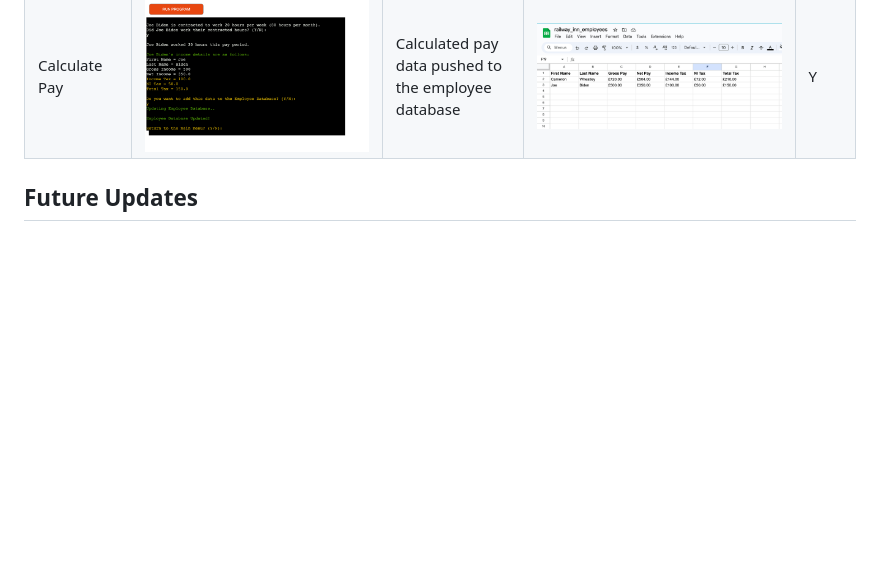
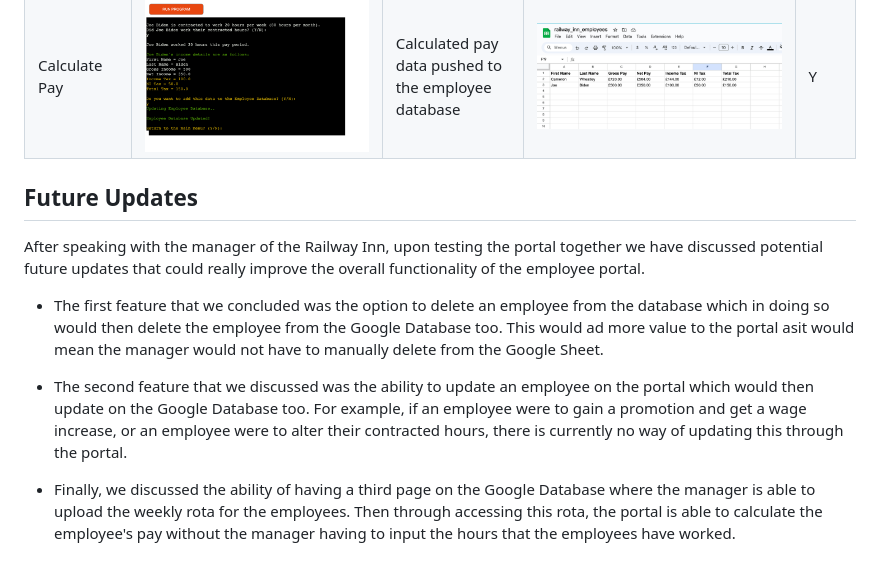
Before and after one commit to cameronjamesw/railway-inn, a Markdown page: TESTING.md, the part around the change. GitHub-like rendering; blank space fills up the shorter version.

Commit message:
add content to future updates

```diff
--- a/TESTING.md
+++ b/TESTING.md
@@ -67,4 +67,13 @@ There are only two instances within the code where data is pushed from the termi
 | ------- | ------ | --------------- | ------------- | ---- |
 | Create New Employee | ![Screenshot of creating a new employee](assets/images/create-employee-ss.png) | New employee data pushed to the Employee Database | ![Screenshot of the new employee in the database](assets/images/push-new-employee-ss.png) | Y |
 | Calculate Pay | ![Screenshot of calculating pay](assets/images/calculate-pay-test-ss.png) | Calculated pay data pushed to the employee database | ![Screenshot of the calculated pay data in the database](assets/images/push-calc-pay-ss.png) | Y |
+
 ## Future Updates
+
+After speaking with the manager of the Railway Inn, upon testing the portal together we have discussed potential future updates that could really improve the overall functionality of the employee portal.
+
+- The first feature that we concluded was the option to delete an employee from the database which in doing so would then delete the employee from the Google Database too. This would ad more value to the portal asit would mean the manager would not have to manually delete from the Google Sheet.
+
+- The second feature that we discussed was the ability to update an employee on the portal which would then update on the Google Database too. For example, if an employee were to gain a promotion and get a wage increase, or an employee were to alter their contracted hours, there is currently no way of updating this through the portal.
+
+- Finally, we discussed the ability of having a third page on the Google Database where the manager is able to upload the weekly rota for the employees. Then through accessing this rota, the portal is able to calculate the employee's pay without the manager having to input the hours that the employees have worked.
```
